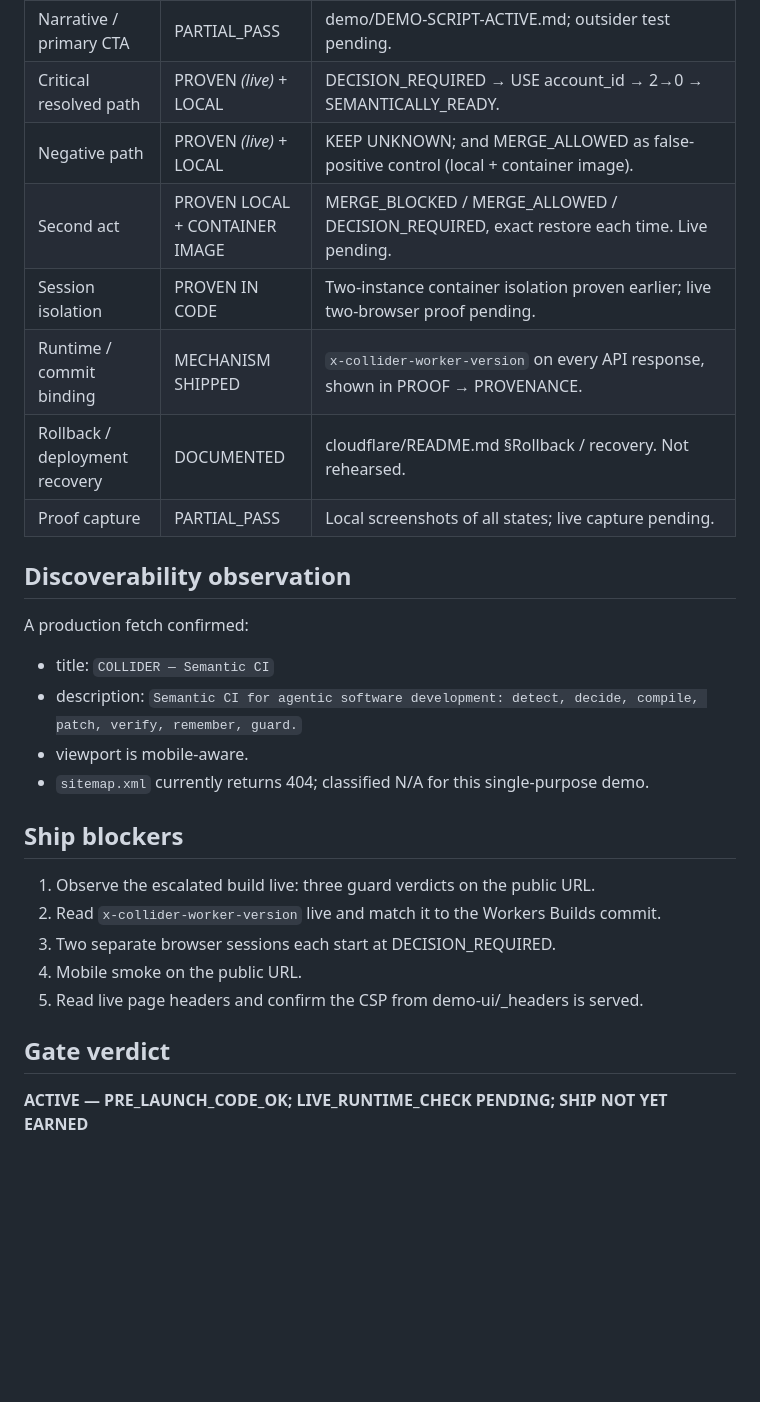
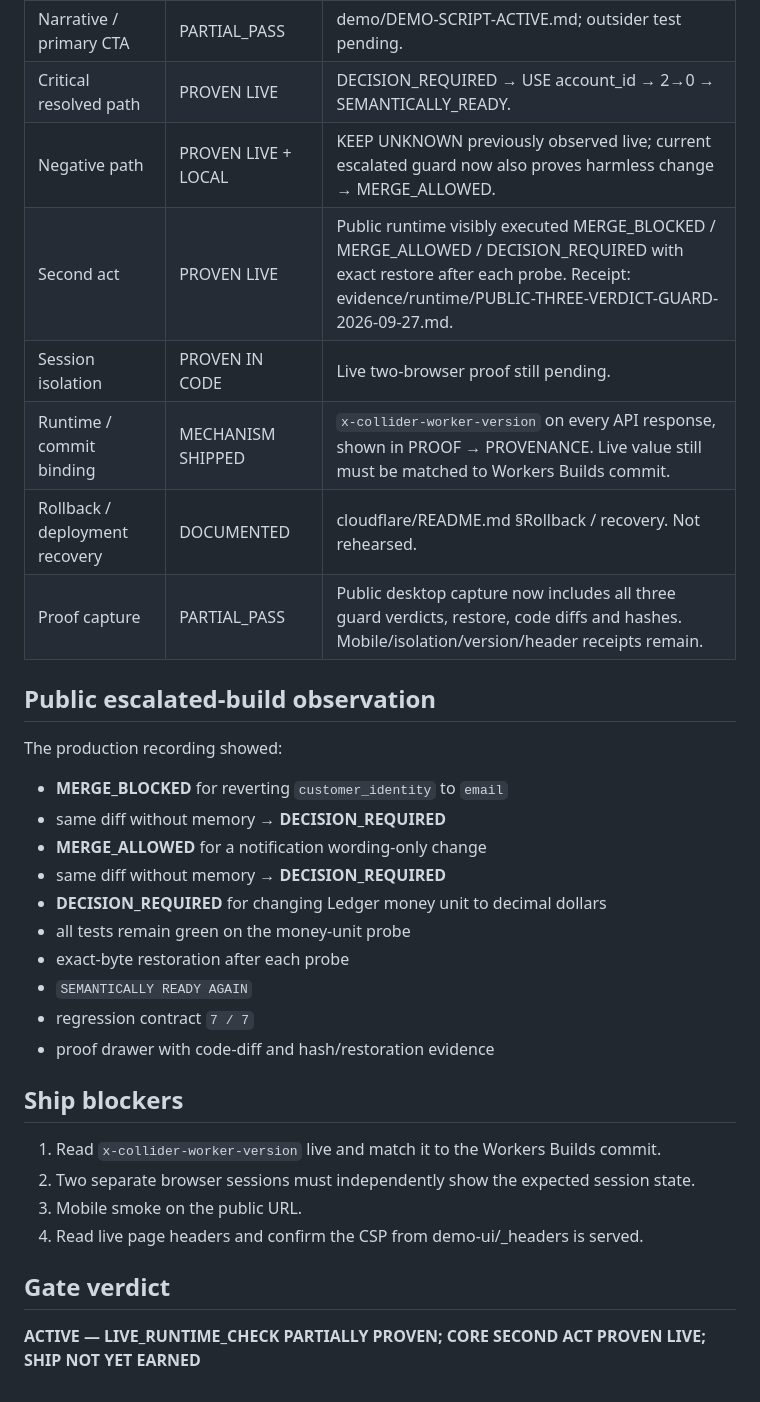
Before and after one commit to Faadil1/collider-bob, a Markdown page: product/PRE-LAUNCH-SHIP-ASSURANCE.md, the part around one of its changes. GitHub-like rendering; blank space fills up the shorter version.

Commit message:
docs: advance ship assurance with public guard proof

```diff
--- a/product/PRE-LAUNCH-SHIP-ASSURANCE.md
+++ b/product/PRE-LAUNCH-SHIP-ASSURANCE.md
@@ -45,30 +42,35 @@ re-observed on the escalated build.
 | Analytics events | N/A | No product-analytics requirement. |
 | Narrative / primary CTA | PARTIAL_PASS | demo/DEMO-SCRIPT-ACTIVE.md; outsider test pending. |
-| Critical resolved path | PROVEN *(live)* + LOCAL | DECISION_REQUIRED → USE account_id → 2→0 → SEMANTICALLY_READY. |
-| Negative path | PROVEN *(live)* + LOCAL | KEEP UNKNOWN; and MERGE_ALLOWED as false-positive control (local + container image). |
-| Second act | PROVEN LOCAL + CONTAINER IMAGE | MERGE_BLOCKED / MERGE_ALLOWED / DECISION_REQUIRED, exact restore each time. Live pending. |
-| Session isolation | PROVEN IN CODE | Two-instance container isolation proven earlier; live two-browser proof pending. |
-| Runtime / commit binding | MECHANISM SHIPPED | `x-collider-worker-version` on every API response, shown in PROOF → PROVENANCE. |
+| Critical resolved path | PROVEN LIVE | DECISION_REQUIRED → USE account_id → 2→0 → SEMANTICALLY_READY. |
+| Negative path | PROVEN LIVE + LOCAL | KEEP UNKNOWN previously observed live; current escalated guard now also proves harmless change → MERGE_ALLOWED. |
+| Second act | PROVEN LIVE | Public runtime visibly executed MERGE_BLOCKED / MERGE_ALLOWED / DECISION_REQUIRED with exact restore after each probe. Receipt: evidence/runtime/PUBLIC-THREE-VERDICT-GUARD-2026-09-27.md. |
+| Session isolation | PROVEN IN CODE | Live two-browser proof still pending. |
+| Runtime / commit binding | MECHANISM SHIPPED | `x-collider-worker-version` on every API response, shown in PROOF → PROVENANCE. Live value still must be matched to Workers Builds commit. |
 | Rollback / deployment recovery | DOCUMENTED | cloudflare/README.md §Rollback / recovery. Not rehearsed. |
-| Proof capture | PARTIAL_PASS | Local screenshots of all states; live capture pending. |
+| Proof capture | PARTIAL_PASS | Public desktop capture now includes all three guard verdicts, restore, code diffs and hashes. Mobile/isolation/version/header receipts remain. |
 
-## Discoverability observation
+## Public escalated-build observation
 
-A production fetch confirmed:
+The production recording showed:
 
-- title: `COLLIDER — Semantic CI`
-- description: `Semantic CI for agentic software development: detect, decide, compile, patch, verify, remember, guard.`
-- viewport is mobile-aware.
-- `sitemap.xml` currently returns 404; classified N/A for this single-purpose demo.
+- **MERGE_BLOCKED** for reverting `customer_identity` to `email`
+- same diff without memory → **DECISION_REQUIRED**
+- **MERGE_ALLOWED** for a notification wording-only change
+- same diff without memory → **DECISION_REQUIRED**
+- **DECISION_REQUIRED** for changing Ledger money unit to decimal dollars
+- all tests remain green on the money-unit probe
+- exact-byte restoration after each probe
+- `SEMANTICALLY READY AGAIN`
+- regression contract `7 / 7`
+- proof drawer with code-diff and hash/restoration evidence
 
 ## Ship blockers
 
-1. Observe the escalated build live: three guard verdicts on the public URL.
-2. Read `x-collider-worker-version` live and match it to the Workers Builds commit.
-3. Two separate browser sessions each start at DECISION_REQUIRED.
-4. Mobile smoke on the public URL.
-5. Read live page headers and confirm the CSP from demo-ui/_headers is served.
+1. Read `x-collider-worker-version` live and match it to the Workers Builds commit.
+2. Two separate browser sessions must independently show the expected session state.
+3. Mobile smoke on the public URL.
+4. Read live page headers and confirm the CSP from demo-ui/_headers is served.
 
 ## Gate verdict
 
-**ACTIVE — PRE_LAUNCH_CODE_OK; LIVE_RUNTIME_CHECK PENDING; SHIP NOT YET EARNED**
+**ACTIVE — LIVE_RUNTIME_CHECK PARTIALLY PROVEN; CORE SECOND ACT PROVEN LIVE; SHIP NOT YET EARNED**
```
Also changed, not shown: other parts of product/PRE-LAUNCH-SHIP-ASSURANCE.md (+13 -16 lines).
